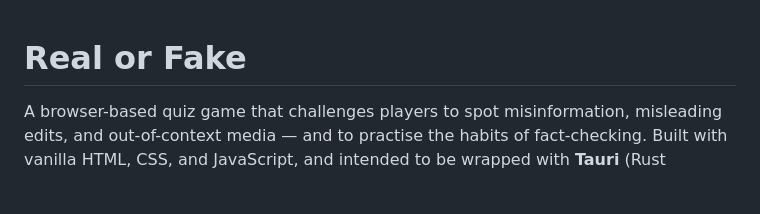
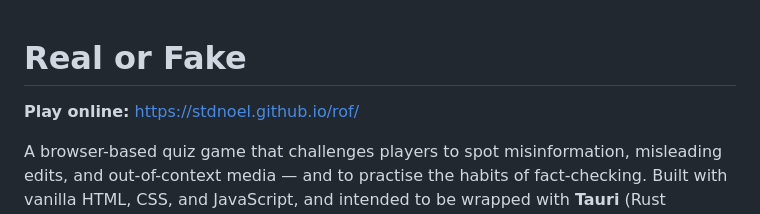
Before and after one commit to StdNoel/rof, a Markdown page: README.md, the part around the change. Rendered like a GitHub page; blank space fills up the shorter version.

Commit message:
Add live GitHub Pages link to README

```diff
--- a/README.md
+++ b/README.md
@@ -1,4 +1,6 @@
 # Real or Fake
+
+**Play online:** https://stdnoel.github.io/rof/
 
 A browser-based quiz game that challenges players to spot misinformation,
 misleading edits, and out-of-context media — and to practise the habits of
```
